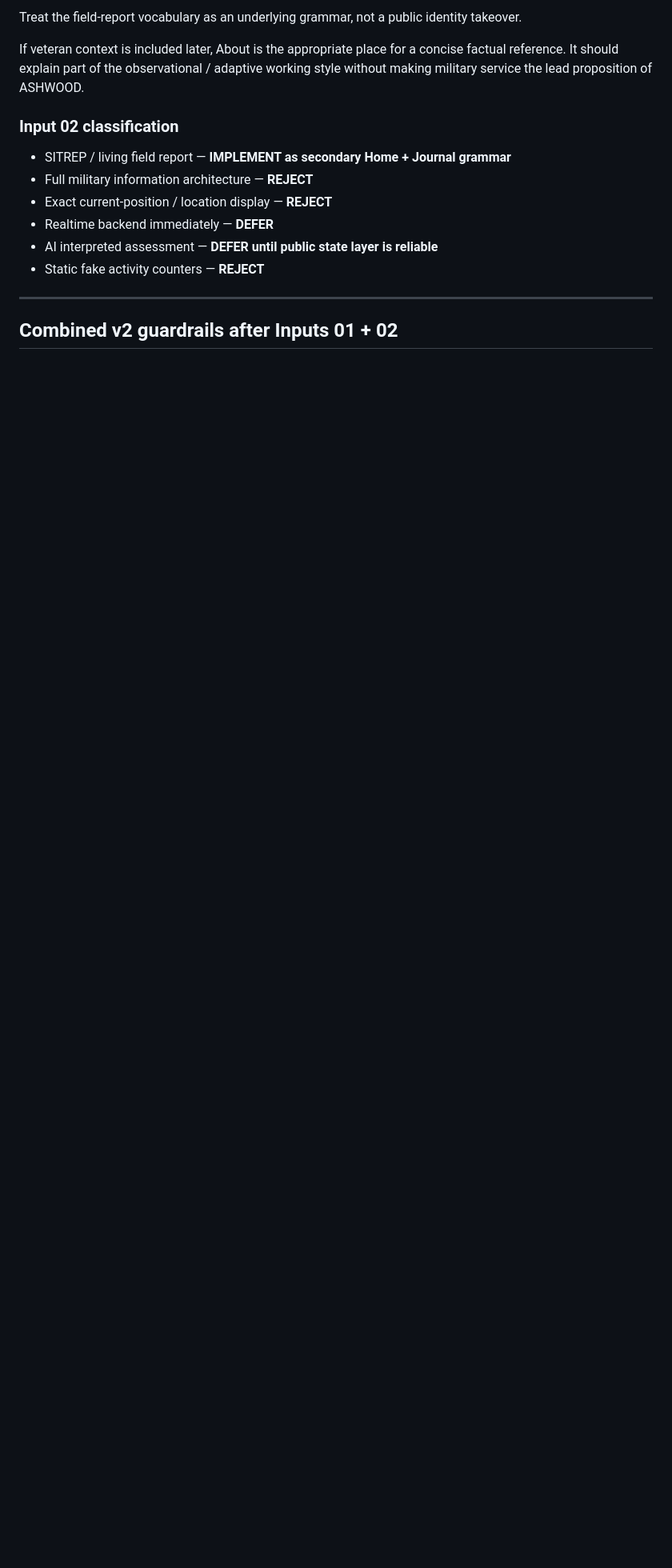
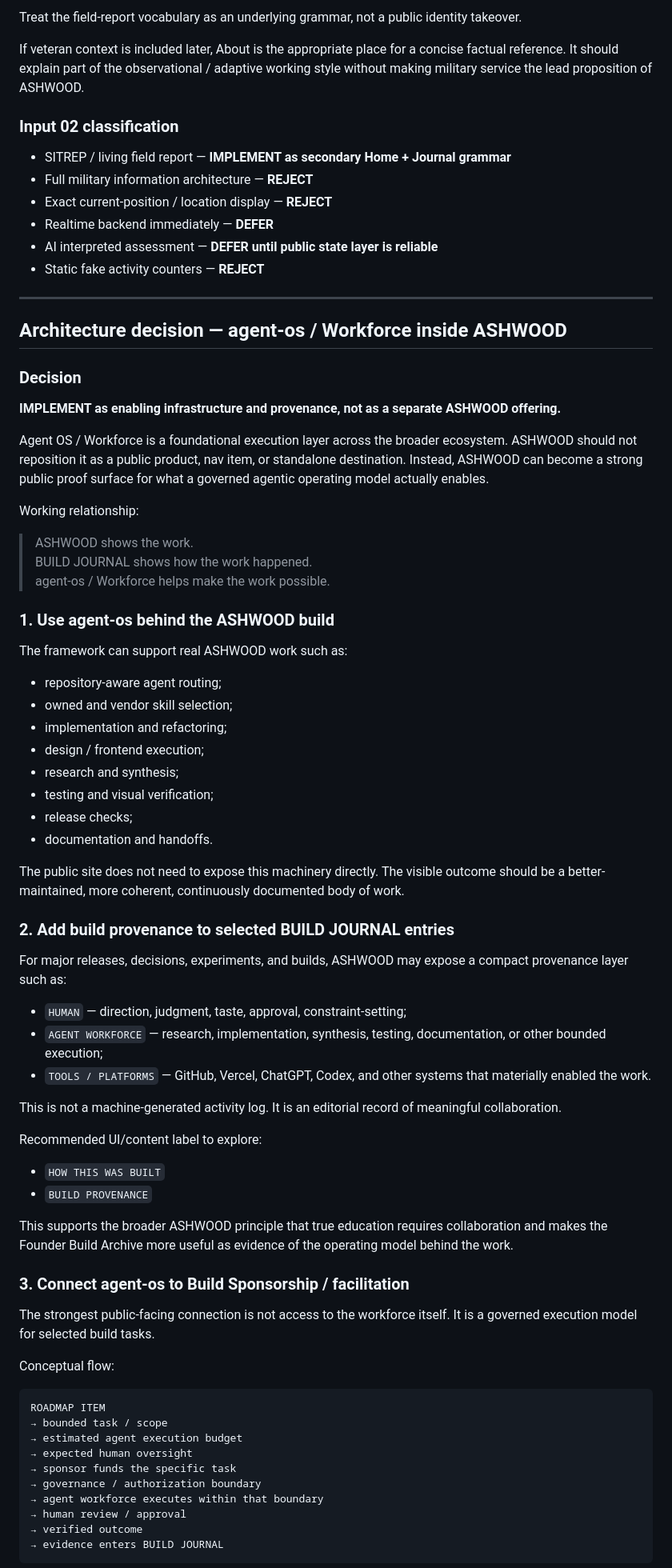
Before and after one commit to tk-ap/ashwood-web, a Markdown page: docs/ASHWOOD_V2_INTAKE.md, the part around one of its changes. Shown at 80% size. GitHub-like rendering; blank space fills up the shorter version.

Commit message:
Document agent-os role in ASHWOOD v2 architecture

````diff
--- a/docs/ASHWOOD_V2_INTAKE.md
+++ b/docs/ASHWOOD_V2_INTAKE.md
@@ -312,4 +312,68 @@ If veteran context is included later, About is the appropriate place for a conci
 
 ---
 
-## Combined v2 guardrails after Inputs 01 + 02
+## Architecture decision — agent-os / Workforce inside ASHWOOD
+
+### Decision
+
+**IMPLEMENT as enabling infrastructure and provenance, not as a separate ASHWOOD offering.**
+
+Agent OS / Workforce is a foundational execution layer across the broader ecosystem. ASHWOOD should not reposition it as a public product, nav item, or standalone destination. Instead, ASHWOOD can become a strong public proof surface for what a governed agentic operating model actually enables.
+
+Working relationship:
+
+> ASHWOOD shows the work.
+> BUILD JOURNAL shows how the work happened.
+> agent-os / Workforce helps make the work possible.
+
+### 1. Use agent-os behind the ASHWOOD build
+
+The framework can support real ASHWOOD work such as:
+
+- repository-aware agent routing;
+- owned and vendor skill selection;
+- implementation and refactoring;
+- design / frontend execution;
+- research and synthesis;
+- testing and visual verification;
+- release checks;
+- documentation and handoffs.
+
+The public site does not need to expose this machinery directly. The visible outcome should be a better-maintained, more coherent, continuously documented body of work.
+
+### 2. Add build provenance to selected BUILD JOURNAL entries
+
+For major releases, decisions, experiments, and builds, ASHWOOD may expose a compact provenance layer such as:
+
+- `HUMAN` — direction, judgment, taste, approval, constraint-setting;
+- `AGENT WORKFORCE` — research, implementation, synthesis, testing, documentation, or other bounded execution;
+- `TOOLS / PLATFORMS` — GitHub, Vercel, ChatGPT, Codex, and other systems that materially enabled the work.
+
+This is not a machine-generated activity log. It is an editorial record of meaningful collaboration.
+
+Recommended UI/content label to explore:
+
+- `HOW THIS WAS BUILT`
+- `BUILD PROVENANCE`
+
+This supports the broader ASHWOOD principle that true education requires collaboration and makes the Founder Build Archive more useful as evidence of the operating model behind the work.
+
+### 3. Connect agent-os to Build Sponsorship / facilitation
+
+The strongest public-facing connection is not access to the workforce itself. It is a governed execution model for selected build tasks.
+
+Conceptual flow:
+
+```text
+ROADMAP ITEM
+→ bounded task / scope
+→ estimated agent execution budget
+→ expected human oversight
+→ sponsor funds the specific task
+→ governance / authorization boundary
+→ agent workforce executes within that boundary
+→ human review / approval
+→ verified outcome
+→ evidence enters BUILD JOURNAL
+```
+
````
Also changed, not shown: other parts of docs/ASHWOOD_V2_INTAKE.md (+74 -3 lines).
